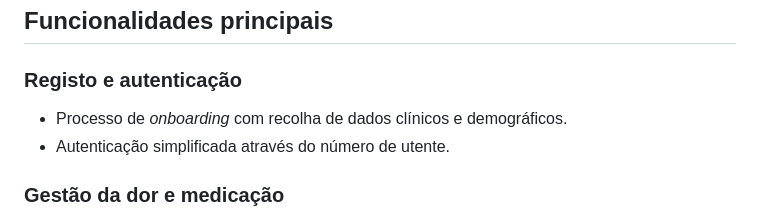
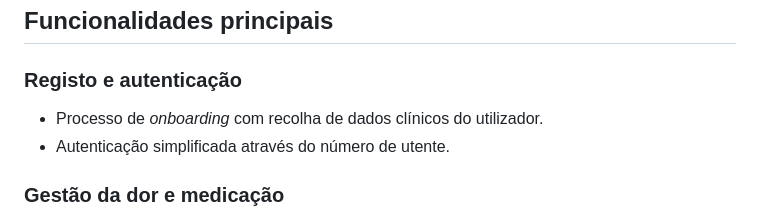
Before and after one commit to BeatrizAmorim7/Projetos, a Markdown page: PCE/README.md, the part around the change. Drawn GitHub-style.

Commit message:
Update onboarding process description in README

```diff
--- a/PCE/README.md
+++ b/PCE/README.md
@@ -10,7 +10,7 @@ A solução distingue-se pela aposta na interoperabilidade semântica, recorrend
 
 ### Registo e autenticação
 
-* Processo de *onboarding* com recolha de dados clínicos e demográficos.
+* Processo de *onboarding* com recolha de dados clínicos do utilizador.
 * Autenticação simplificada através do número de utente.
 
 ### Gestão da dor e medicação
```
